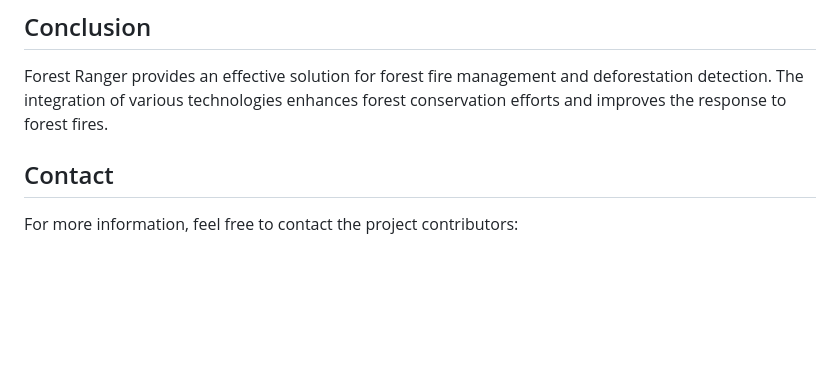
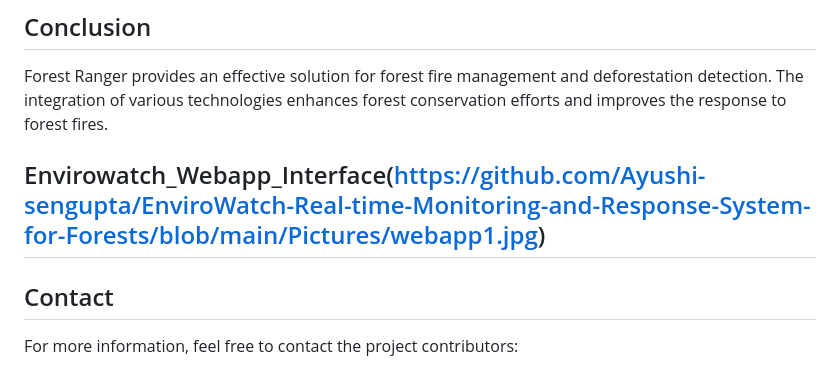
Before and after one commit to Ayushi-sengupta/EnviroWatch-Real-time-Monitoring-and-Response-System-for-Forests, a Markdown page: README.md, the part around the change. Rendered like a GitHub page; blank space fills up the shorter version.

```diff
--- a/README.md
+++ b/README.md
@@ -80,6 +80,8 @@ Forest Ranger is a comprehensive solution designed to enhance forest conservatio
 ## Conclusion
 Forest Ranger provides an effective solution for forest fire management and deforestation detection. The integration of various technologies enhances forest conservation efforts and improves the response to forest fires.
 
+## Envirowatch_Webapp_Interface(https://github.com/Ayushi-sengupta/EnviroWatch-Real-time-Monitoring-and-Response-System-for-Forests/blob/main/Pictures/webapp1.jpg)
+
 
 ## Contact
 For more information, feel free to contact the project contributors:
```
